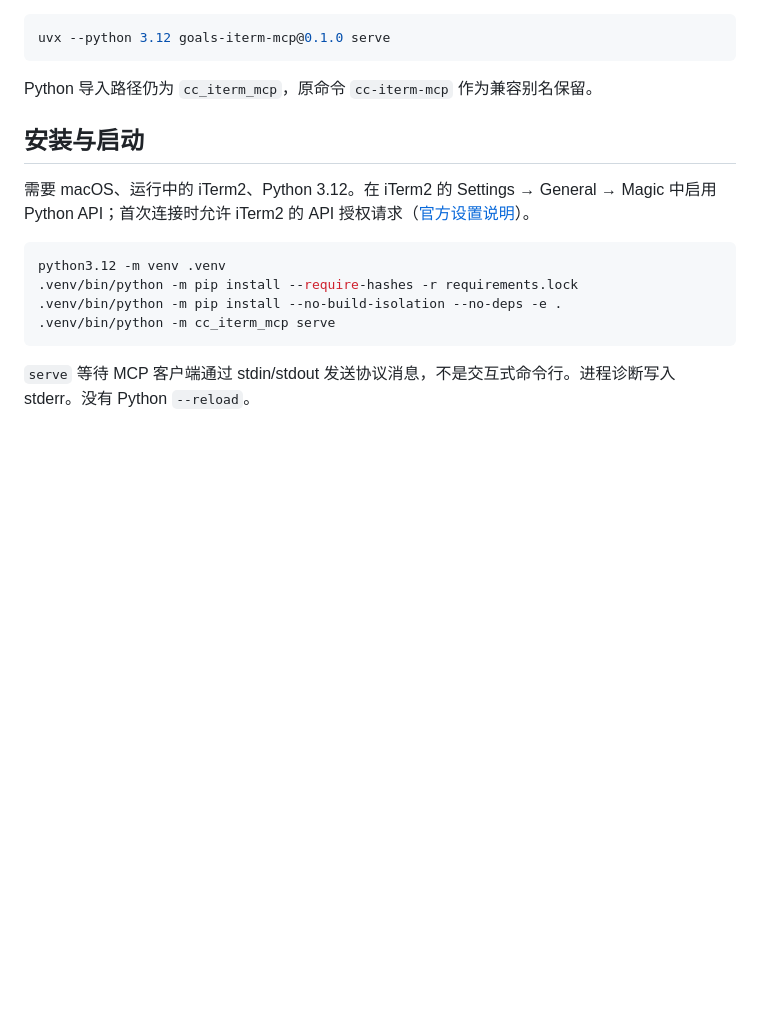
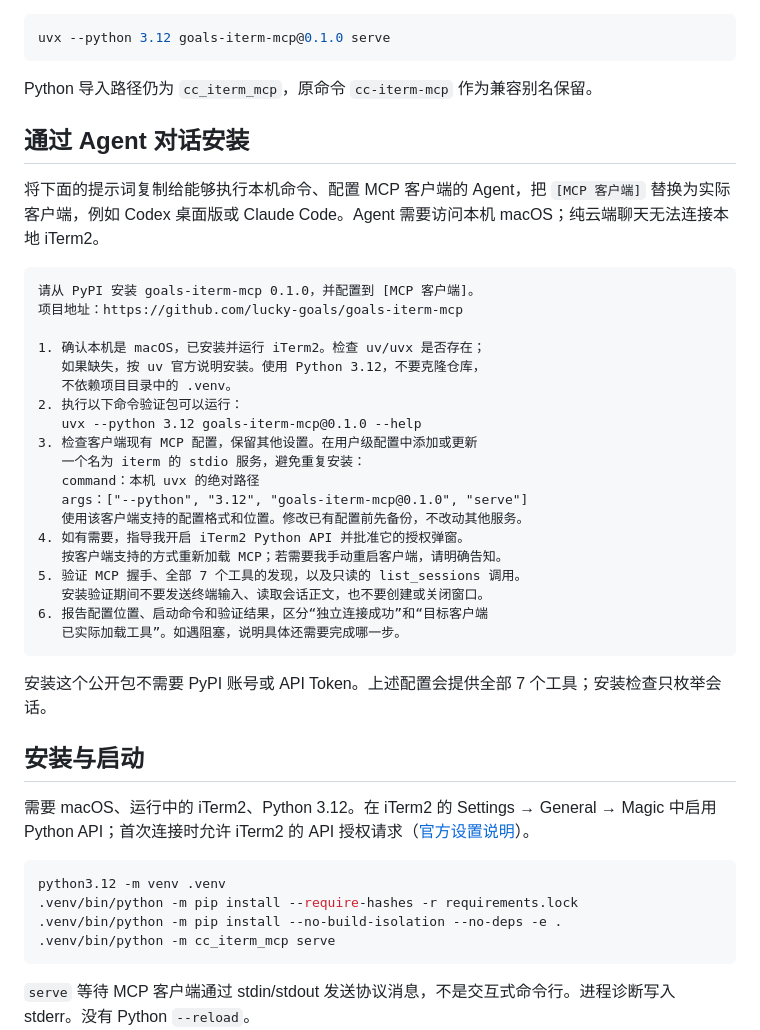
Before and after one commit to lucky-goals/goals-iterm-mcp, a Markdown page: README.zh-CN.md, the part around one of its changes. Rendered like a GitHub page; blank space fills up the shorter version.

````diff
--- a/README.zh-CN.md
+++ b/README.zh-CN.md
@@ -13,6 +13,34 @@ uvx --python 3.12 goals-iterm-mcp@0.1.0 serve
 ```
 
 Python 导入路径仍为 `cc_iterm_mcp`，原命令 `cc-iterm-mcp` 作为兼容别名保留。
+
+## 通过 Agent 对话安装
+
+将下面的提示词复制给能够执行本机命令、配置 MCP 客户端的 Agent，把 `[MCP 客户端]` 替换为实际客户端，例如 Codex 桌面版或 Claude Code。Agent 需要访问本机 macOS；纯云端聊天无法连接本地 iTerm2。
+
+```text
+请从 PyPI 安装 goals-iterm-mcp 0.1.0，并配置到 [MCP 客户端]。
+项目地址：https://github.com/lucky-goals/goals-iterm-mcp
+
+1. 确认本机是 macOS，已安装并运行 iTerm2。检查 uv/uvx 是否存在；
+   如果缺失，按 uv 官方说明安装。使用 Python 3.12，不要克隆仓库，
+   不依赖项目目录中的 .venv。
+2. 执行以下命令验证包可以运行：
+   uvx --python 3.12 goals-iterm-mcp@0.1.0 --help
+3. 检查客户端现有 MCP 配置，保留其他设置。在用户级配置中添加或更新
+   一个名为 iterm 的 stdio 服务，避免重复安装：
+   command：本机 uvx 的绝对路径
+   args：["--python", "3.12", "goals-iterm-mcp@0.1.0", "serve"]
+   使用该客户端支持的配置格式和位置。修改已有配置前先备份，不改动其他服务。
+4. 如有需要，指导我开启 iTerm2 Python API 并批准它的授权弹窗。
+   按客户端支持的方式重新加载 MCP；若需要我手动重启客户端，请明确告知。
+5. 验证 MCP 握手、全部 7 个工具的发现，以及只读的 list_sessions 调用。
+   安装验证期间不要发送终端输入、读取会话正文，也不要创建或关闭窗口。
+6. 报告配置位置、启动命令和验证结果，区分“独立连接成功”和“目标客户端
+   已实际加载工具”。如遇阻塞，说明具体还需要完成哪一步。
+```
+
+安装这个公开包不需要 PyPI 账号或 API Token。上述配置会提供全部 7 个工具；安装检查只枚举会话。
 
 ## 安装与启动
 
````
Also changed, not shown: other parts of README.zh-CN.md (+1 -1 lines), README.md (+33 -1 lines).
